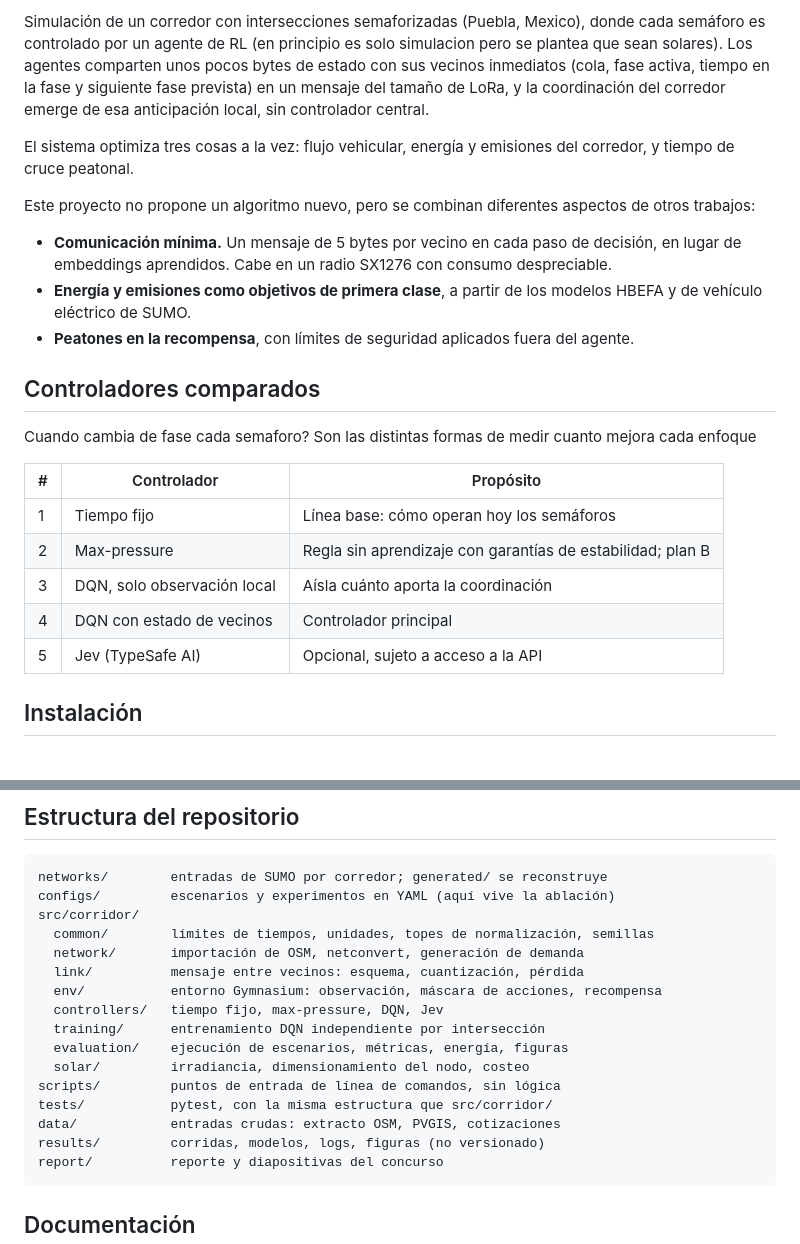
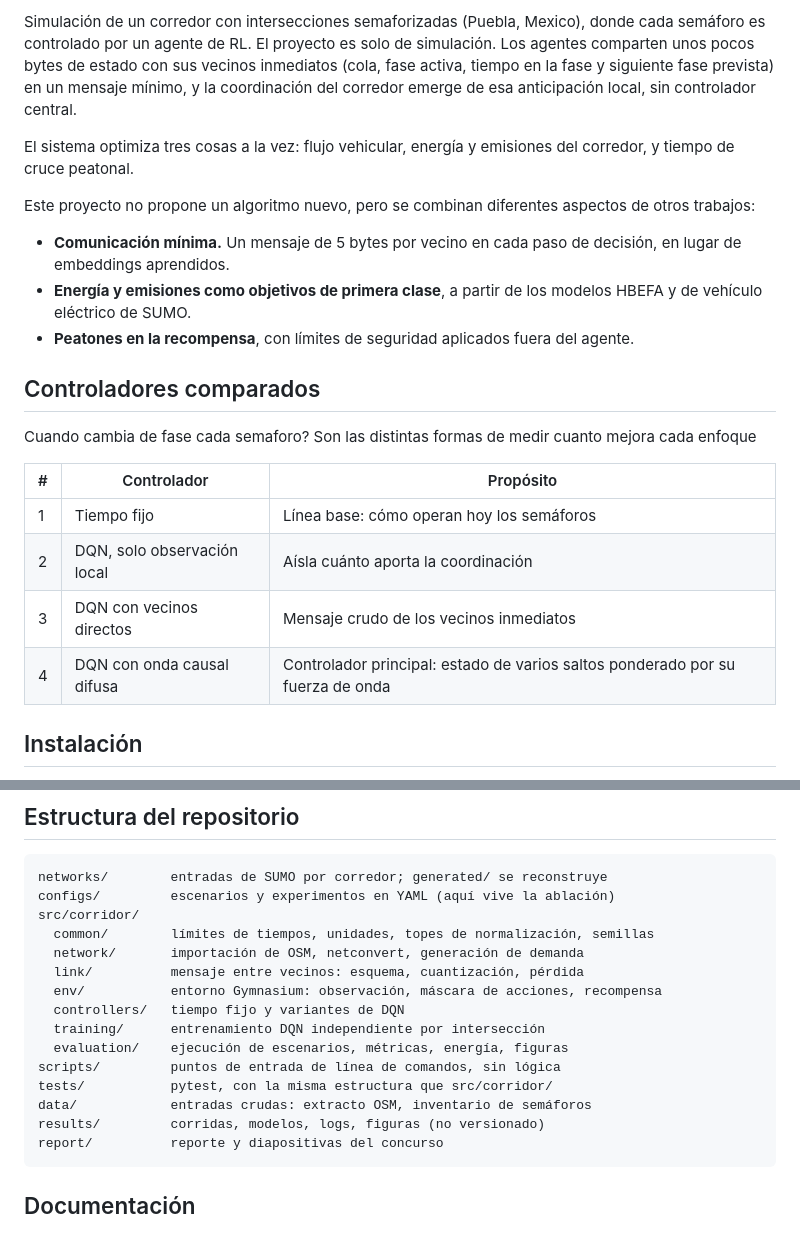
Before and after one commit to zxxz456/electrohack2026, a Markdown page: README.md, 2 parts joined by grey strips. Rendered like a GitHub page.

Commit message:
docs: README solo de simulacion con cuatro controladores

````diff
--- a/README.md
+++ b/README.md
@@ -28,6 +28,8 @@ Metadatos:
 Historial:
 ------------
 Autor       Fecha           Descripción
+zxxz6       01/10/2026      Cuatro controladores, sin max-pressure ni Jev
+zxxz6       01/10/2026      Sin implementación física: solo simulación
 zxxz6       26/09/2026      Cruces fuera del área y tabla de semáforos
 zxxz6       26/09/2026      Semáforos del inventario municipal
 zxxz6       26/09/2026      Sección de la red vial de CU BUAP
@@ -45,13 +47,13 @@ Integrantes:
 - Bryan Violante
 - Helen Alondra Pillado Hernández
 
-Simulación de un corredor con intersecciones semaforizadas (Puebla, Mexico), donde cada semáforo es controlado por un agente de RL (en principio es solo simulacion pero se plantea que sean solares). Los agentes comparten unos pocos bytes de estado con sus vecinos inmediatos (cola, fase activa, tiempo en la fase y siguiente fase prevista) en un mensaje del tamaño de LoRa, y la coordinación del corredor emerge de esa anticipación local, sin controlador central.
+Simulación de un corredor con intersecciones semaforizadas (Puebla, Mexico), donde cada semáforo es controlado por un agente de RL. El proyecto es solo de simulación. Los agentes comparten unos pocos bytes de estado con sus vecinos inmediatos (cola, fase activa, tiempo en la fase y siguiente fase prevista) en un mensaje mínimo, y la coordinación del corredor emerge de esa anticipación local, sin controlador central.
 
 El sistema optimiza tres cosas a la vez: flujo vehicular, energía y emisiones del corredor, y tiempo de cruce peatonal.
 
 Este proyecto no propone un algoritmo nuevo, pero se combinan diferentes aspectos de otros trabajos:
 
-- **Comunicación mínima.** Un mensaje de 5 bytes por vecino en cada paso de decisión, en lugar de embeddings aprendidos. Cabe en un radio SX1276 con consumo despreciable.
+- **Comunicación mínima.** Un mensaje de 5 bytes por vecino en cada paso de decisión, en lugar de embeddings aprendidos.
 - **Energía y emisiones como objetivos de primera clase**, a partir de los modelos HBEFA y de vehículo eléctrico de SUMO.
 - **Peatones en la recompensa**, con límites de seguridad aplicados fuera del agente.
 
@@ -61,10 +63,9 @@ Cuando cambia de fase cada semaforo? Son las distintas formas de medir cuanto me
 | # | Controlador | Propósito |
 |---|---|---|
 | 1 | Tiempo fijo | Línea base: cómo operan hoy los semáforos |
-| 2 | Max-pressure | Regla sin aprendizaje con garantías de estabilidad; plan B |
-| 3 | DQN, solo observación local | Aísla cuánto aporta la coordinación |
-| 4 | DQN con estado de vecinos | Controlador principal |
-| 5 | Jev (TypeSafe AI) | Opcional, sujeto a acceso a la API |
+| 2 | DQN, solo observación local | Aísla cuánto aporta la coordinación |
+| 3 | DQN con vecinos directos | Mensaje crudo de los vecinos inmediatos |
+| 4 | DQN con onda causal difusa | Controlador principal: estado de varios saltos ponderado por su fuerza de onda |
 
 
 ## Instalación
@@ -152,13 +153,12 @@ src/corridor/
   network/       importación de OSM, netconvert, generación de demanda
   link/          mensaje entre vecinos: esquema, cuantización, pérdida
   env/           entorno Gymnasium: observación, máscara de acciones, recompensa
-  controllers/   tiempo fijo, max-pressure, DQN, Jev
+  controllers/   tiempo fijo y variantes de DQN
   training/      entrenamiento DQN independiente por intersección
   evaluation/    ejecución de escenarios, métricas, energía, figuras
-  solar/         irradiancia, dimensionamiento del nodo, costeo
 scripts/         puntos de entrada de línea de comandos, sin lógica
 tests/           pytest, con la misma estructura que src/corridor/
-data/            entradas crudas: extracto OSM, PVGIS, cotizaciones
+data/            entradas crudas: extracto OSM, inventario de semáforos
 results/         corridas, modelos, logs, figuras (no versionado)
 report/          reporte y diapositivas del concurso
 ```
````
